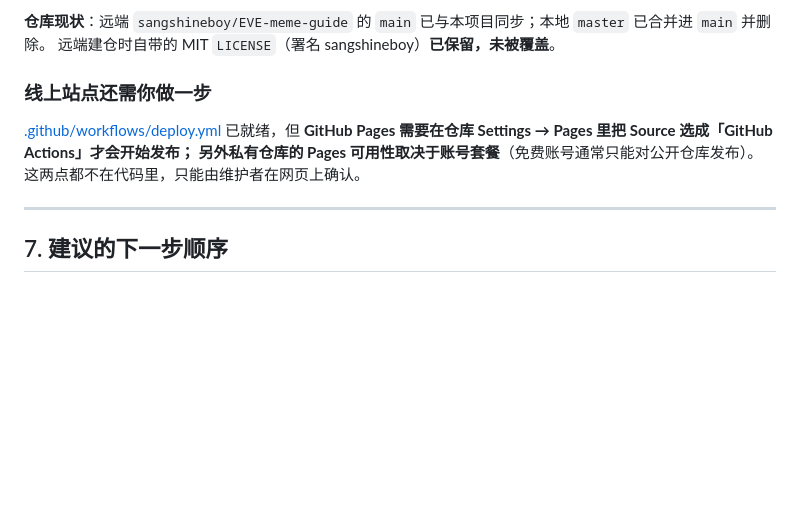
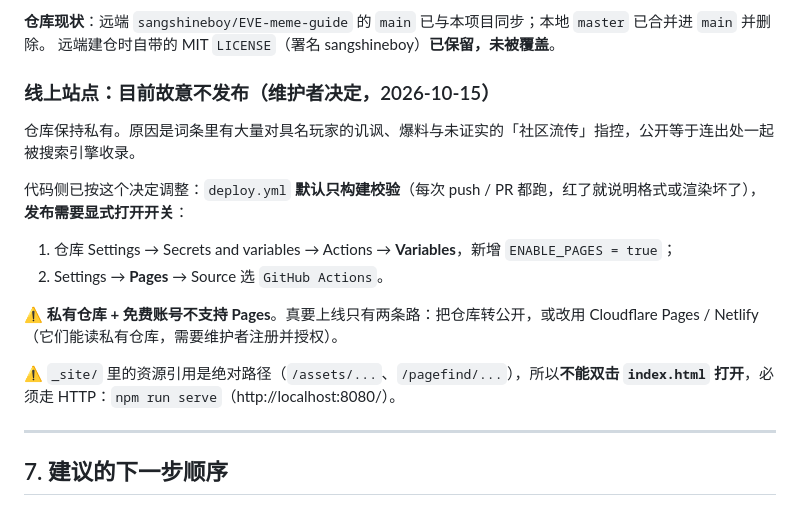
Before and after one commit to sangshineboy/EVE-meme-guide, a Markdown page: docs/NEXT-STEPS.md, the part around the change. Rendered like a GitHub page; blank space fills up the shorter version.

Commit message:
交接文档：记录暂不发布 Pages 的决定与开关步骤、_site 必须走 HTTP 的说明

```diff
--- a/docs/NEXT-STEPS.md
+++ b/docs/NEXT-STEPS.md
@@ -130,10 +130,18 @@ git -c http.sslBackend=schannel push -u EVE-meme-guide main
 **仓库现状**：远端 `sangshineboy/EVE-meme-guide` 的 `main` 已与本项目同步；本地 `master` 已合并进 `main` 并删除。
 远端建仓时自带的 MIT `LICENSE`（署名 sangshineboy）**已保留，未被覆盖**。
 
-### 线上站点还需你做一步
+### 线上站点：目前**故意不发布**（维护者决定，2026-10-15）
 
-[.github/workflows/deploy.yml](../.github/workflows/deploy.yml) 已就绪，但 **GitHub Pages 需要在仓库 Settings → Pages 里把 Source 选成「GitHub Actions」**才会开始发布；
-另外**私有仓库的 Pages 可用性取决于账号套餐**（免费账号通常只能对公开仓库发布）。这两点都不在代码里，只能由维护者在网页上确认。
+仓库保持私有。原因是词条里有大量对具名玩家的讥讽、爆料与未证实的「社区流传」指控，公开等于连出处一起被搜索引擎收录。
+
+代码侧已按这个决定调整：`deploy.yml` **默认只构建校验**（每次 push / PR 都跑，红了就说明格式或渲染坏了），**发布需要显式打开开关**：
+
+1. 仓库 Settings → Secrets and variables → Actions → **Variables**，新增 `ENABLE_PAGES = true`；
+2. Settings → **Pages** → Source 选 `GitHub Actions`。
+
+⚠️ **私有仓库 + 免费账号不支持 Pages**。真要上线只有两条路：把仓库转公开，或改用 Cloudflare Pages / Netlify（它们能读私有仓库，需要维护者注册并授权）。
+
+⚠️ `_site/` 里的资源引用是绝对路径（`/assets/...`、`/pagefind/...`），所以**不能双击 `index.html` 打开**，必须走 HTTP：`npm run serve`（http://localhost:8080/）。
 
 ---
 
```
